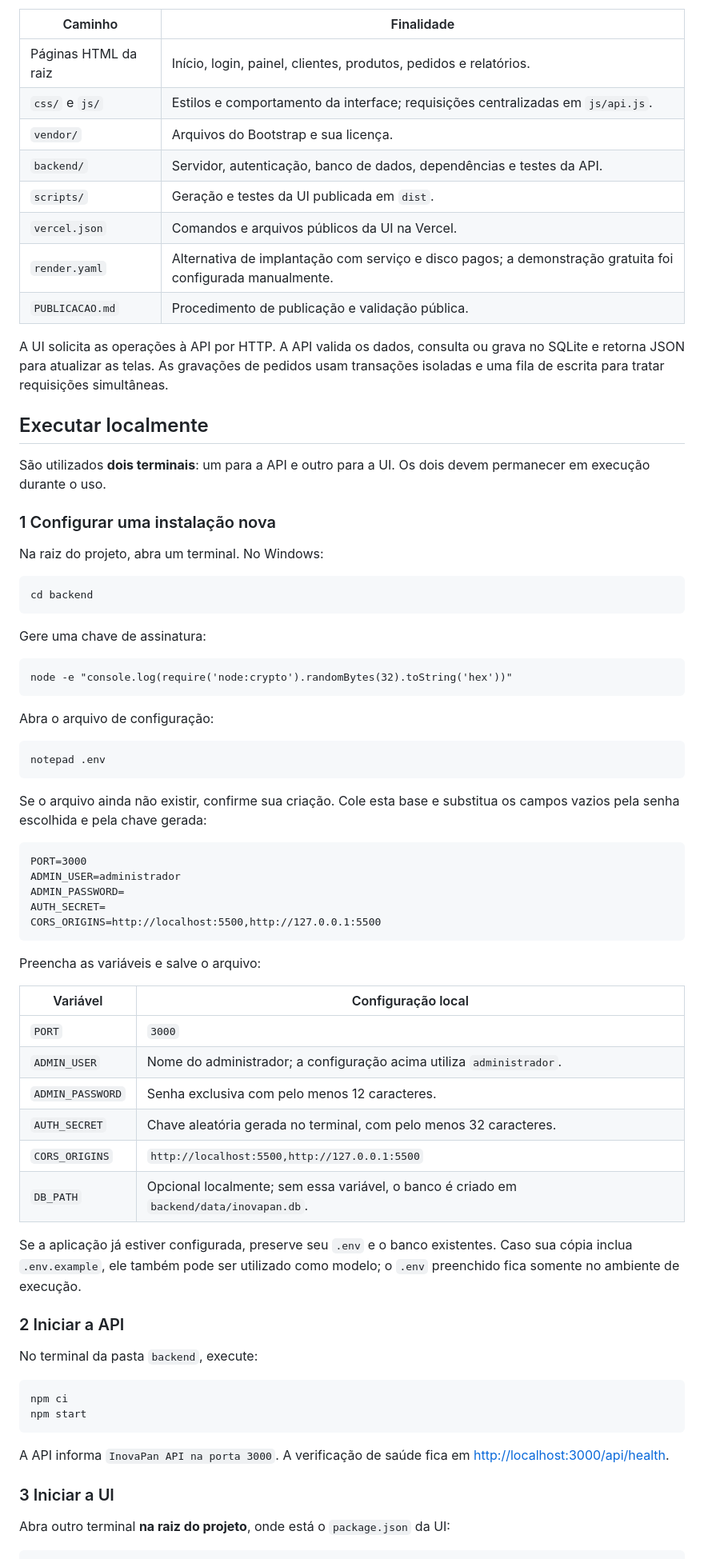
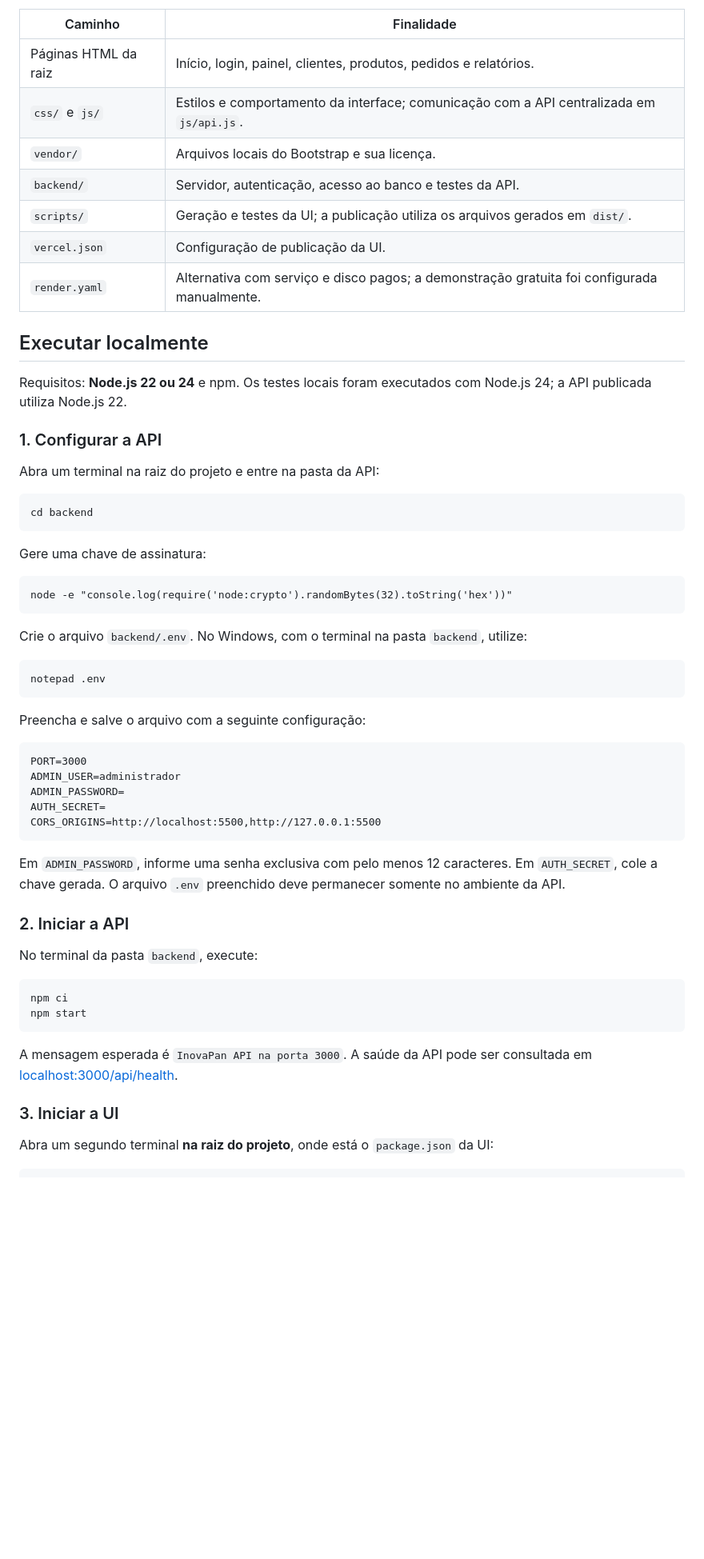
Before and after one commit to viviferr4z/INOVAPAN, a Markdown page: README.md, the part around one of its changes. Shown at 80% size. GitHub-like rendering; blank space fills up the shorter version.

````diff
--- a/README.md
+++ b/README.md
@@ -50,23 +47,20 @@ O projeto requer **Node.js 22 ou 24** e npm. Os testes locais foram executados c
 | Caminho | Finalidade |
 | --- | --- |
 | Páginas HTML da raiz | Início, login, painel, clientes, produtos, pedidos e relatórios. |
-| `css/` e `js/` | Estilos e comportamento da interface; requisições centralizadas em `js/api.js`. |
-| `vendor/` | Arquivos do Bootstrap e sua licença. |
-| `backend/` | Servidor, autenticação, banco de dados, dependências e testes da API. |
-| `scripts/` | Geração e testes da UI publicada em `dist`. |
-| `vercel.json` | Comandos e arquivos públicos da UI na Vercel. |
-| `render.yaml` | Alternativa de implantação com serviço e disco pagos; a demonstração gratuita foi configurada manualmente. |
-| `PUBLICACAO.md` | Procedimento de publicação e validação pública. |
-
-A UI solicita as operações à API por HTTP. A API valida os dados, consulta ou grava no SQLite e retorna JSON para atualizar as telas. As gravações de pedidos usam transações isoladas e uma fila de escrita para tratar requisições simultâneas.
+| `css/` e `js/` | Estilos e comportamento da interface; comunicação com a API centralizada em `js/api.js`. |
+| `vendor/` | Arquivos locais do Bootstrap e sua licença. |
+| `backend/` | Servidor, autenticação, acesso ao banco e testes da API. |
+| `scripts/` | Geração e testes da UI; a publicação utiliza os arquivos gerados em `dist/`. |
+| `vercel.json` | Configuração de publicação da UI. |
+| `render.yaml` | Alternativa com serviço e disco pagos; a demonstração gratuita foi configurada manualmente. |
 
 ## Executar localmente
 
-São utilizados **dois terminais**: um para a API e outro para a UI. Os dois devem permanecer em execução durante o uso.
+Requisitos: **Node.js 22 ou 24** e npm. Os testes locais foram executados com Node.js 24; a API publicada utiliza Node.js 22.
 
-### 1 Configurar uma instalação nova
+### 1. Configurar a API
 
-Na raiz do projeto, abra um terminal. No Windows:
+Abra um terminal na raiz do projeto e entre na pasta da API:
 
 ```bat
 cd backend
@@ -78,13 +72,13 @@ Gere uma chave de assinatura:
 node -e "console.log(require('node:crypto').randomBytes(32).toString('hex'))"
 ```
 
-Abra o arquivo de configuração:
+Crie o arquivo `backend/.env`. No Windows, com o terminal na pasta `backend`, utilize:
 
 ```bat
 notepad .env
 ```
 
-Se o arquivo ainda não existir, confirme sua criação. Cole esta base e substitua os campos vazios pela senha escolhida e pela chave gerada:
+Preencha e salve o arquivo com a seguinte configuração:
 
 ```dotenv
 PORT=3000
@@ -94,20 +88,9 @@ AUTH_SECRET=
 CORS_ORIGINS=http://localhost:5500,http://127.0.0.1:5500
 ```
 
-Preencha as variáveis e salve o arquivo:
+Em `ADMIN_PASSWORD`, informe uma senha exclusiva com pelo menos 12 caracteres. Em `AUTH_SECRET`, cole a chave gerada. O arquivo `.env` preenchido deve permanecer somente no ambiente da API.
 
-| Variável | Configuração local |
-| --- | --- |
-| `PORT` | `3000` |
-| `ADMIN_USER` | Nome do administrador; a configuração acima utiliza `administrador`. |
-| `ADMIN_PASSWORD` | Senha exclusiva com pelo menos 12 caracteres. |
-| `AUTH_SECRET` | Chave aleatória gerada no terminal, com pelo menos 32 caracteres. |
-| `CORS_ORIGINS` | `http://localhost:5500,http://127.0.0.1:5500` |
-| `DB_PATH` | Opcional localmente; sem essa variável, o banco é criado em `backend/data/inovapan.db`. |
-
-Se a aplicação já estiver configurada, preserve seu `.env` e o banco existentes. Caso sua cópia inclua `.env.example`, ele também pode ser utilizado como modelo; o `.env` preenchido fica somente no ambiente de execução.
-
-### 2 Iniciar a API
+### 2. Iniciar a API
 
 No terminal da pasta `backend`, execute:
 
@@ -116,10 +99,10 @@ npm ci
 npm start
 ```
 
-A API informa `InovaPan API na porta 3000`. A verificação de saúde fica em [http://localhost:3000/api/health](http://localhost:3000/api/health).
+A mensagem esperada é `InovaPan API na porta 3000`. A saúde da API pode ser consultada em [localhost:3000/api/health](http://localhost:3000/api/health).
 
-### 3 Iniciar a UI
+### 3. Iniciar a UI
 
-Abra outro terminal **na raiz do projeto**, onde está o `package.json` da UI:
+Abra um segundo terminal **na raiz do projeto**, onde está o `package.json` da UI:
 
 ```bat
````
Also changed, not shown: other parts of README.md (+85 -132 lines).
